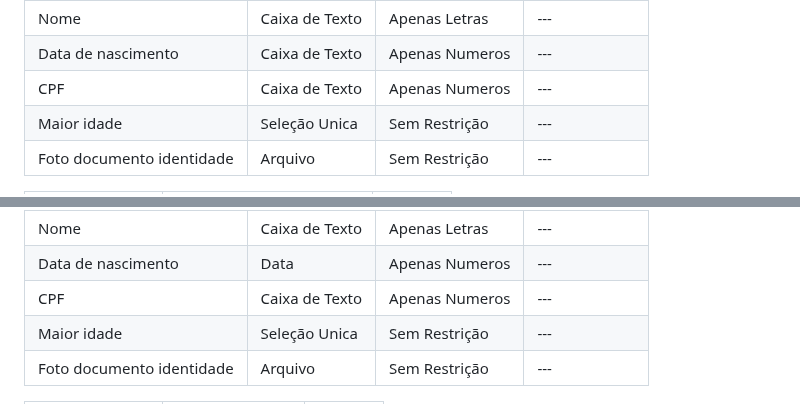
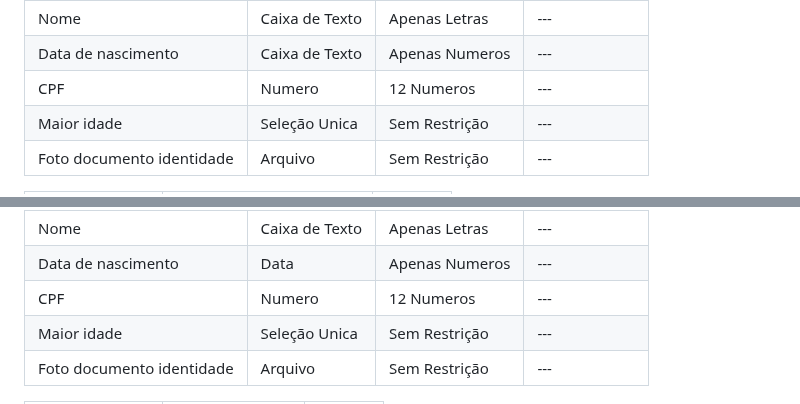
Before and after one commit to arthurcuri/webook-tis2, a Markdown page: docs/processo-4-nome-do-processo.md, 2 parts joined by grey strips. Drawn GitHub-style.

```diff
--- a/docs/processo-4-nome-do-processo.md
+++ b/docs/processo-4-nome-do-processo.md
@@ -46,7 +46,7 @@ ________________________________________________________________________________
 | ---             | ---              | ---            | ---               |
 | Nome            | Caixa de Texto   | Apenas Letras  | ---               |
 | Data de nascimento| Caixa de Texto | Apenas Numeros | ---               |
-| CPF             |   Caixa de Texto | Apenas Numeros | ---               |
+| CPF             |   Numero         | 12 Numeros | ---               |
 | Maior idade     | Seleção Unica    | Sem Restrição  | ---               |
 | Foto documento identidade | Arquivo          | Sem Restrição  | ---               |
 
@@ -65,7 +65,7 @@ ________________________________________________________________________________
 | ---             | ---              | ---            | ---               |
 | Nome            | Caixa de Texto   | Apenas Letras  | ---               |
 | Data de nascimento| Data           | Apenas Numeros | ---               |
-| CPF             |   Caixa de Texto | Apenas Numeros | ---               |
+| CPF             |   Numero | 12 Numeros | ---               |
 | Maior idade     | Seleção Unica    | Sem Restrição  | ---               |
 | Foto documento identidade| Arquivo          | Sem Restrição  | ---               |
 
```
